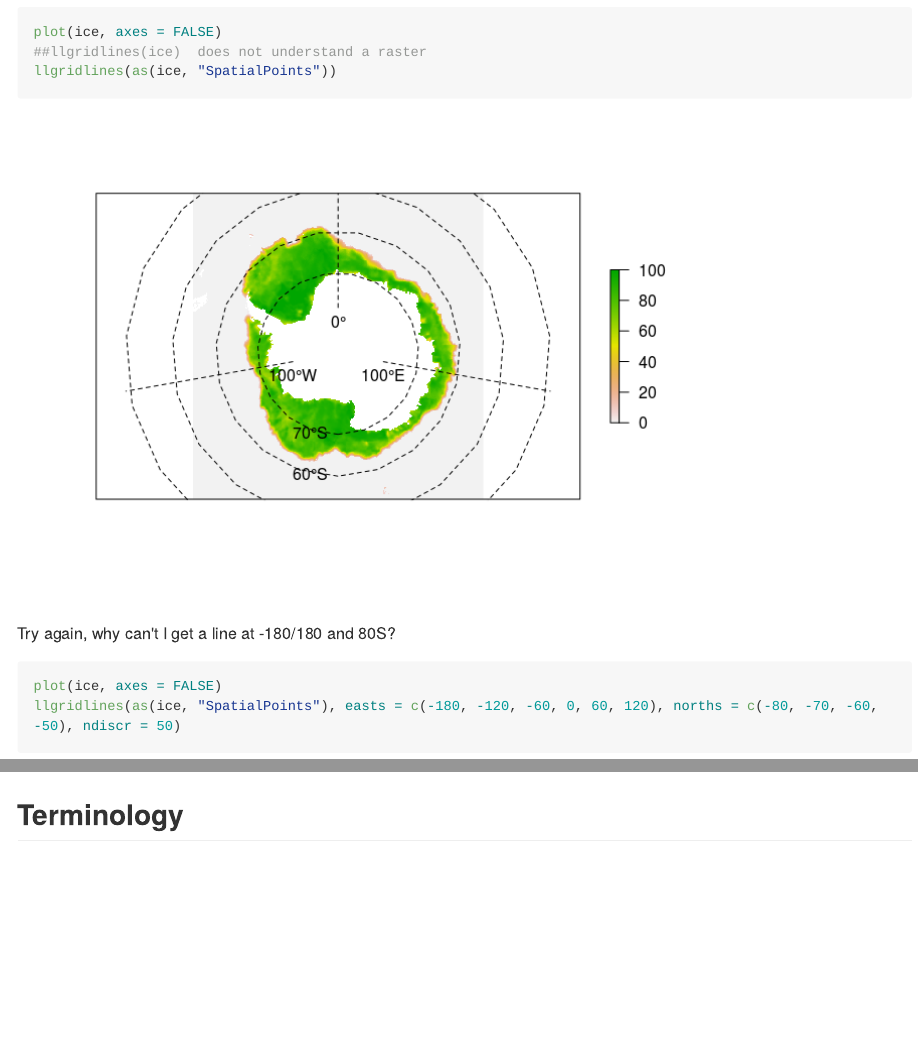
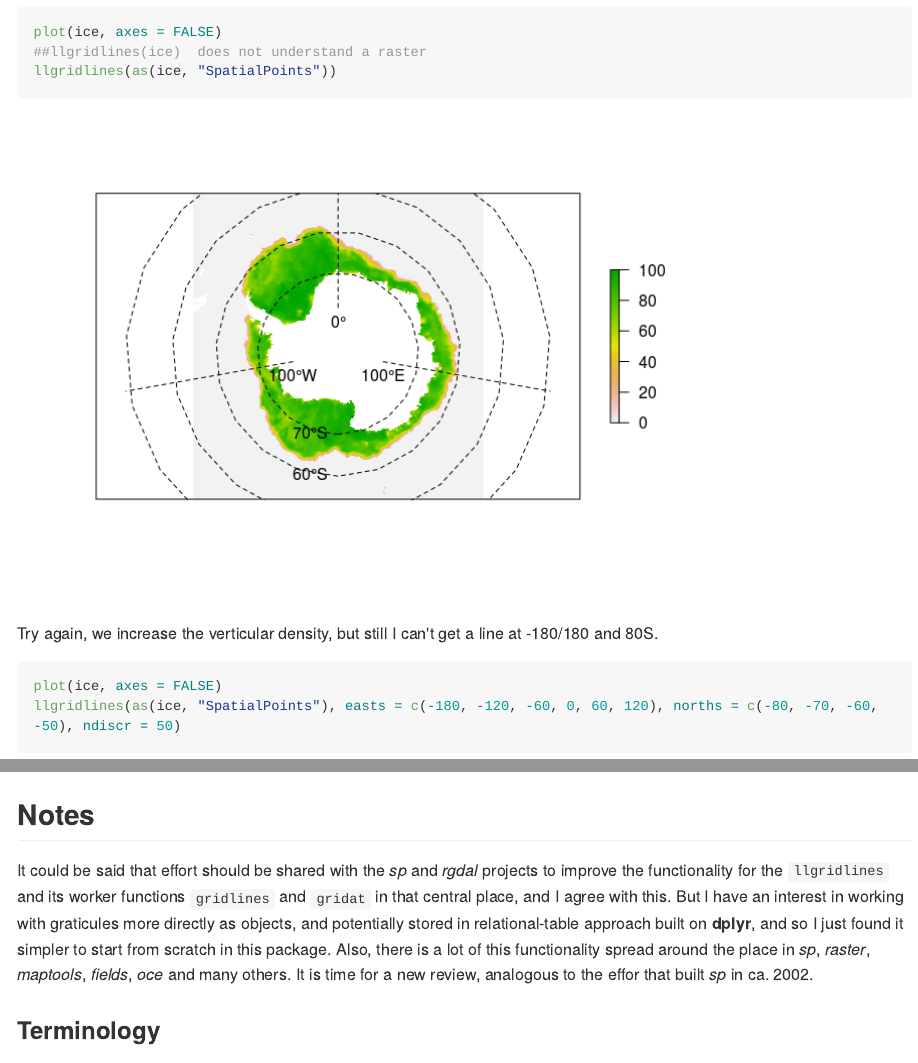
Before and after one commit to hypertidy/graticule, an R Markdown document (README.Rmd): the page in a window 1100 px wide, from 6220 px down, and a second part further down, joined at a grey line. The pictures show the output file README.md that the author committed with the source, drawn offline in the style of GitHub; long lines of code are wrapped.

Commit message:
more notes on context

````diff
--- a/README.Rmd
+++ b/README.Rmd
@@ -165,7 +165,7 @@ plot(ice, axes = FALSE)
 llgridlines(as(ice, "SpatialPoints"))
 ```
 
-Try again, why can't I get a line at -180/180 and 80S?
+Try again, we increase the verticular density, but still I can't  get a line at -180/180 and 80S.
 
 ```{r}
 plot(ice, axes = FALSE)
@@ -203,7 +203,11 @@ mapTissot()
 
 ```
 
-## Terminology
+## Notes
+
+It could be said that effort should be shared with the *sp* and *rgdal* projects to improve the functionality for the `llgridlines` and its worker functions `gridlines` and `gridat` in that central place, and I agree with this. But I have an interest in working with graticules more directly as objects, and potentially stored in relational-table approach built on **dplyr**, and so I just found it simpler to start from scratch in this package. Also, there is a lot of this functionality spread around the place in *sp*, *raster*, *maptools*, *fields*, *oce* and many others. It is time for a new review, analogous to the effor that built *sp* in ca. 2002.
+
+### Terminology
 
 I tend to use the same terminology as used within [Manifold System](http://www.manifold.net) *because it's so awesome* and that's where I first learnt about most of these concepts. In my experience not many people use the term *graticule* in this way, so take it from the master himself on page 8 (Snyder, 1987):
 
````
Also changed, not shown: README-unnamed-chunk-4-1.png, README.md, README.Rmd (2 more changed lines).
